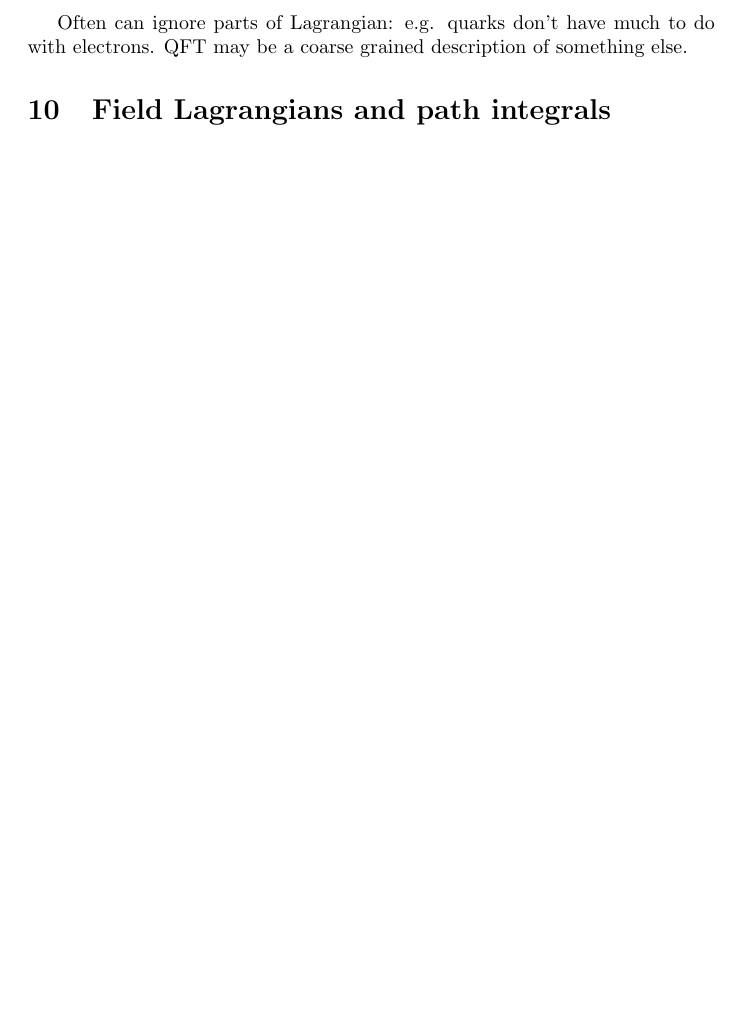
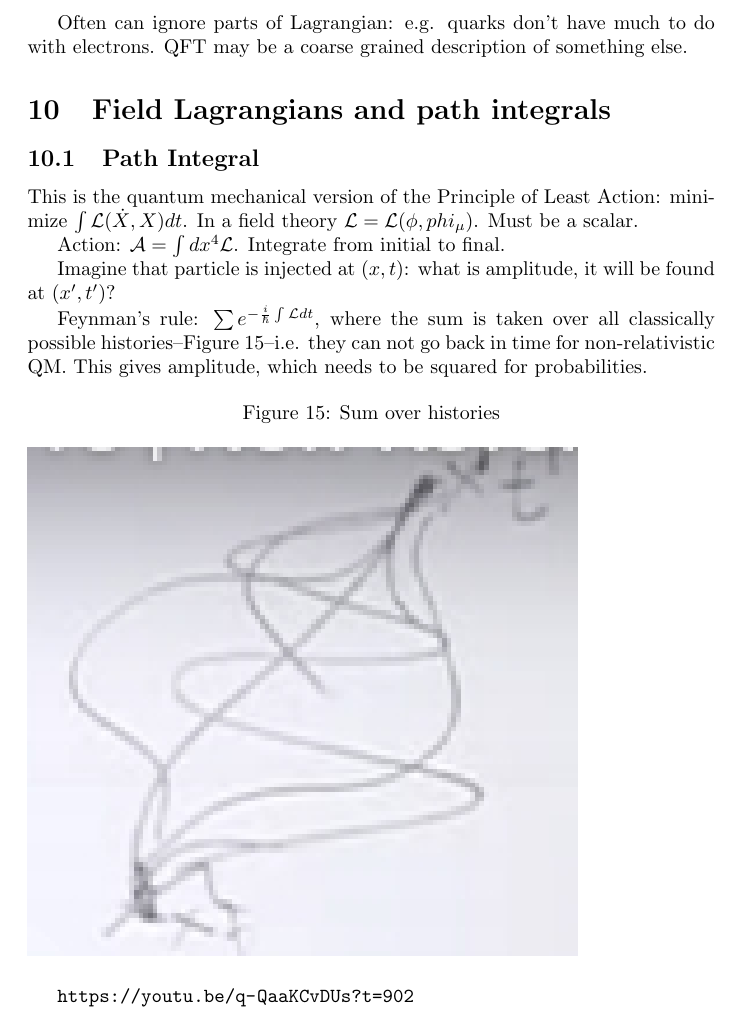
Before and after one commit to weka511/complexity, a LaTeX paper (tm/particles1.tex): part of page 35 of 35, cut so that both start at the same text, the shorter picture padded with empty space. Compiled offline with pdfLaTeX.

Commit message:
Started Lecture 10

```diff
--- a/tm/particles1.tex
+++ b/tm/particles1.tex
@@ -1255,5 +1255,20 @@ Often can ignore parts of Lagrangian: e.g. quarks don't have much to do with ele
 
 \section{Field Lagrangians and path integrals}
 
+\subsection{Path Integral}
 
+This is the quantum mechanical version of the Principle of Least Action: minimize $\int \mathcal{L}(\dot{X},X) dt$. In a field theory $\mathcal{L}=\mathcal{L}(\phi,phi_\mu)$. Must be a scalar.
+
+Action: $\mathcal{A}=\int dx^4 \mathcal{L}$. Integrate from initial to final.
+
+Imagine that particle is injected at $(x,t)$: what is amplitude, it will be found at $(x^\prime,t^\prime)$?
+
+Feynman's rule: $\sum e^{-\frac{i}{\hslash} \int \mathcal{L} dt}$, where the sum is taken over all classically possible histories--Figure \ref{fig:sum:histories}--i.e. they can not go back in time for non-relativistic QM. This gives amplitude, which needs to be squared for probabilities.
+
+\begin{figure}[H]
+	\caption{Sum over histories}\label{fig:sum:histories}
+	\includegraphics[width=0.8\textwidth]{sum-histories}
+\end{figure}
+
+\url{https://youtu.be/q-QaaKCvDUs?t=902}
 \end{document}
```
Also changed, not shown: tm/figs/sum-histories.jpg (added).
